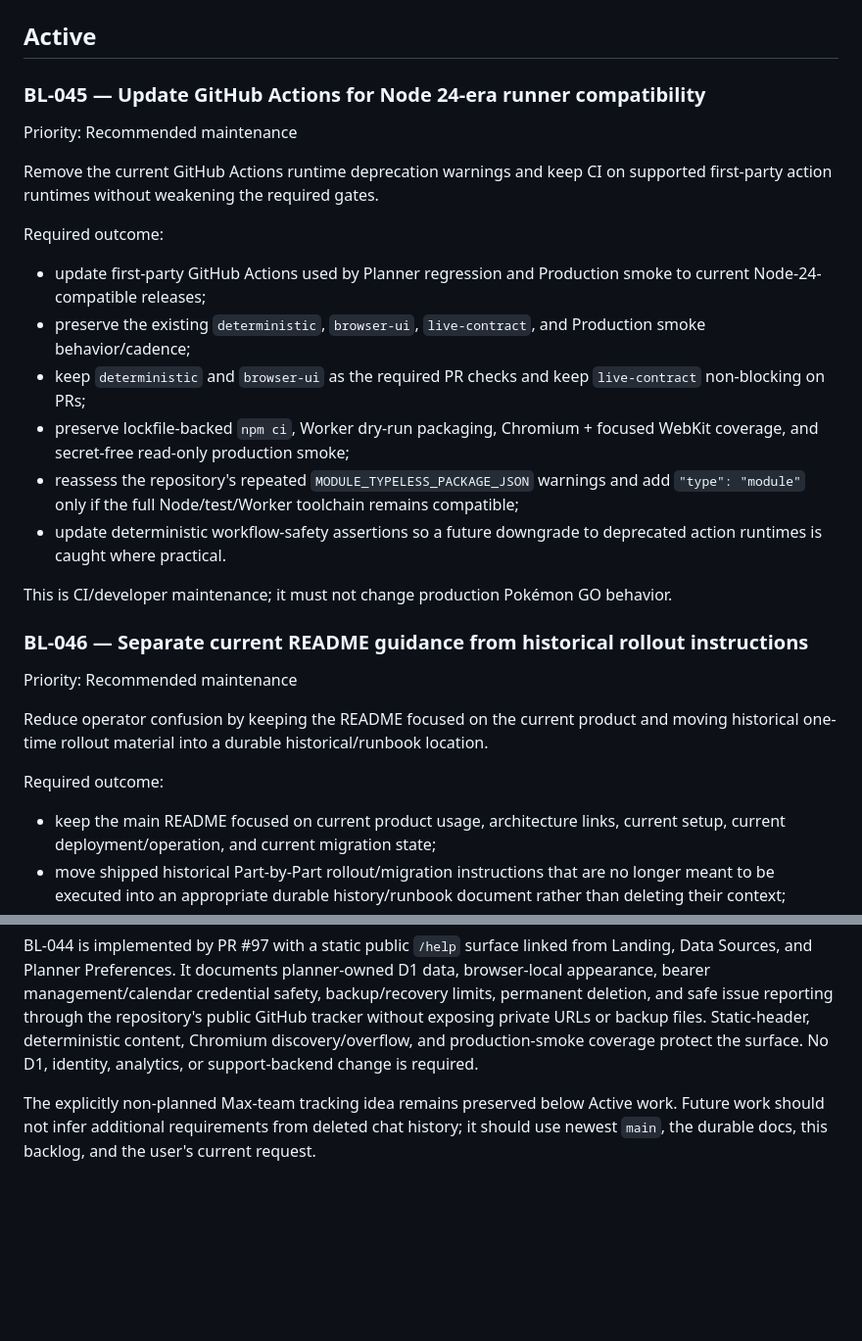
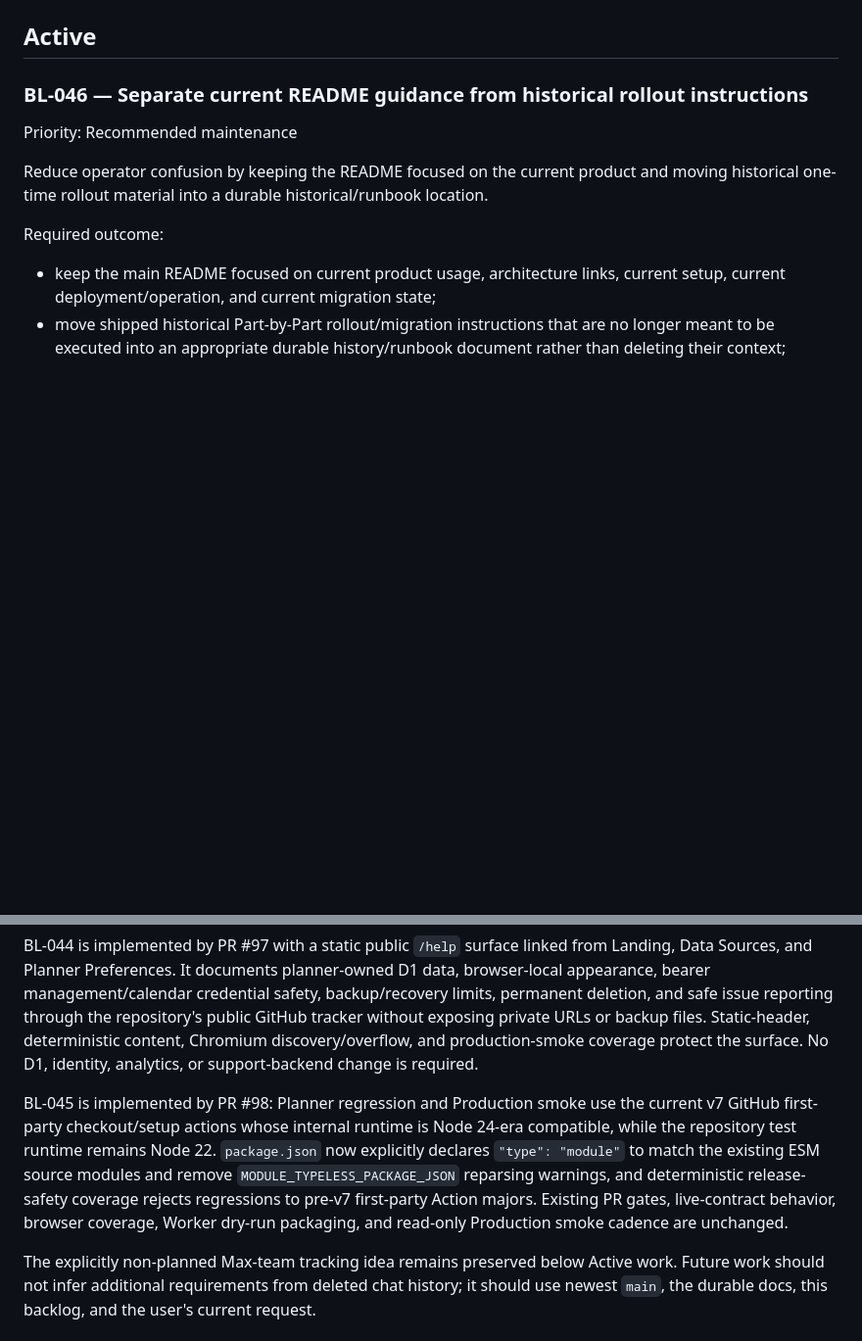
Before and after one commit to Jquak10/pokemon-go-plan, a Markdown page: docs/BACKLOG.md, 2 parts joined by grey strips. Shown at 98% size. GitHub-like rendering; blank space fills up the shorter version.

Commit message:
docs: mark BL-045 implemented

```diff
--- a/docs/BACKLOG.md
+++ b/docs/BACKLOG.md
@@ -26,23 +26,6 @@ It is intentionally different from the other repository references:
 7. Never create a production migration solely because an item appears here. Inspect current production state and follow the normal migration/release workflow.
 
 ## Active
-
-### BL-045 — Update GitHub Actions for Node 24-era runner compatibility
-
-Priority: Recommended maintenance
-
-Remove the current GitHub Actions runtime deprecation warnings and keep CI on supported first-party action runtimes without weakening the required gates.
-
-Required outcome:
-
-- update first-party GitHub Actions used by Planner regression and Production smoke to current Node-24-compatible releases;
-- preserve the existing `deterministic`, `browser-ui`, `live-contract`, and Production smoke behavior/cadence;
-- keep `deterministic` and `browser-ui` as the required PR checks and keep `live-contract` non-blocking on PRs;
-- preserve lockfile-backed `npm ci`, Worker dry-run packaging, Chromium + focused WebKit coverage, and secret-free read-only production smoke;
-- reassess the repository's repeated `MODULE_TYPELESS_PACKAGE_JSON` warnings and add `"type": "module"` only if the full Node/test/Worker toolchain remains compatible;
-- update deterministic workflow-safety assertions so a future downgrade to deprecated action runtimes is caught where practical.
-
-This is CI/developer maintenance; it must not change production Pokémon GO behavior.
 
 ### BL-046 — Separate current README guidance from historical rollout instructions
 
@@ -117,4 +100,6 @@ BL-043 is implemented by PR #96 using the existing migration-0006 source-health
 
 BL-044 is implemented by PR #97 with a static public `/help` surface linked from Landing, Data Sources, and Planner Preferences. It documents planner-owned D1 data, browser-local appearance, bearer management/calendar credential safety, backup/recovery limits, permanent deletion, and safe issue reporting through the repository's public GitHub tracker without exposing private URLs or backup files. Static-header, deterministic content, Chromium discovery/overflow, and production-smoke coverage protect the surface. No D1, identity, analytics, or support-backend change is required.
 
+BL-045 is implemented by PR #98: Planner regression and Production smoke use the current v7 GitHub first-party checkout/setup actions whose internal runtime is Node 24-era compatible, while the repository test runtime remains Node 22. `package.json` now explicitly declares `"type": "module"` to match the existing ESM source modules and remove `MODULE_TYPELESS_PACKAGE_JSON` reparsing warnings, and deterministic release-safety coverage rejects regressions to pre-v7 first-party Action majors. Existing PR gates, live-contract behavior, browser coverage, Worker dry-run packaging, and read-only Production smoke cadence are unchanged.
+
 The explicitly non-planned Max-team tracking idea remains preserved below Active work. Future work should not infer additional requirements from deleted chat history; it should use newest `main`, the durable docs, this backlog, and the user's current request.
```
